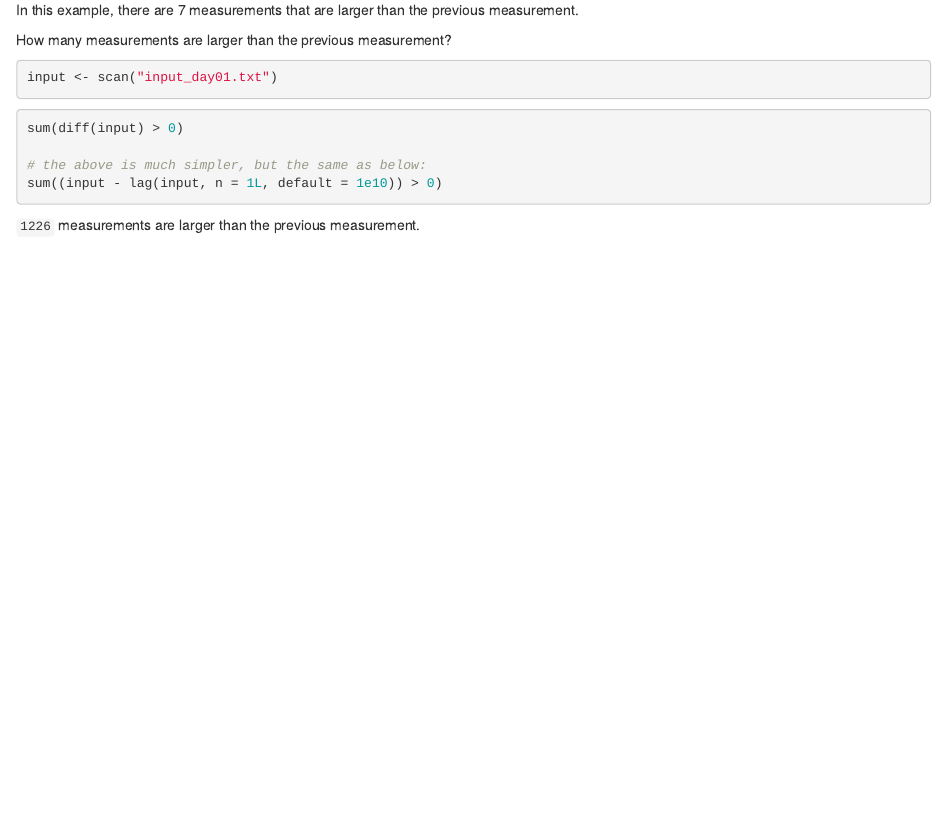
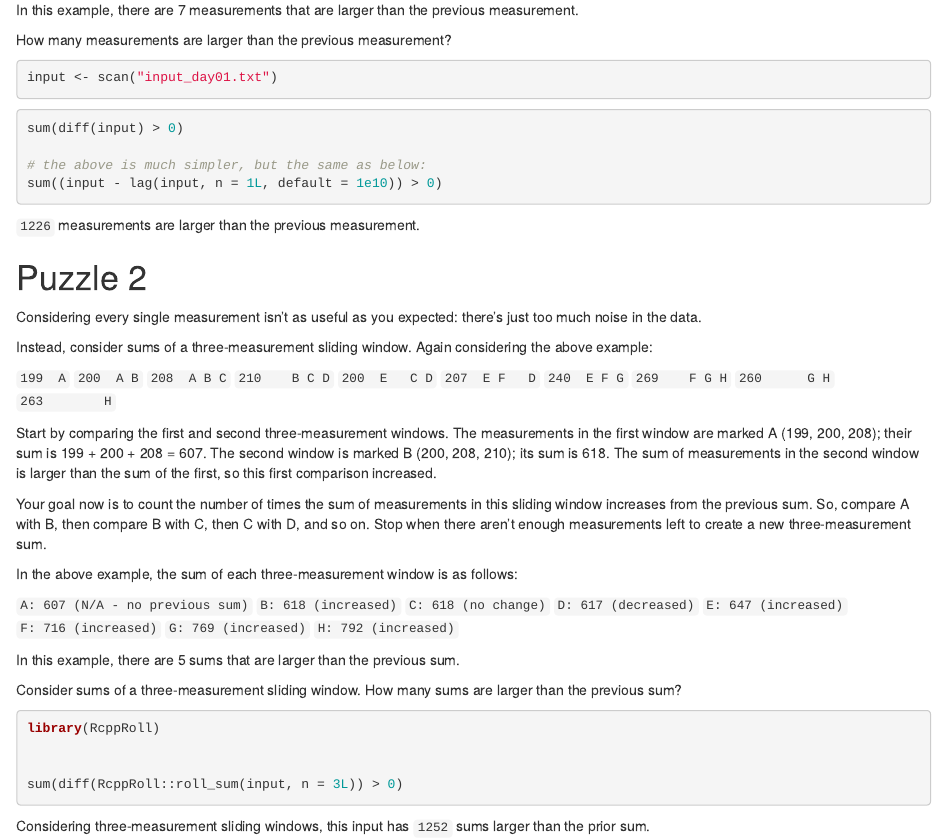
Before and after one commit to kgreufe/advent_of_code_2021, an R Markdown document (Day01_Sonar_Sweep.Rmd): the page in a window 1100 px wide, from 710 px down. Rendered offline with R 4.5, knitr and Pandoc, with nearby package versions; the code chunks are not run, so their results and figures are left out.

Commit message:
complete day01 puzzle2

````diff
--- a/Day01_Sonar_Sweep.Rmd
+++ b/Day01_Sonar_Sweep.Rmd
@@ -73,3 +73,50 @@ sum((input - lag(input, n = 1L, default = 1e10)) > 0)
 ```
 
 `1226` measurements are larger than the previous measurement.
+
+
+# Puzzle 2
+
+Considering every single measurement isn't as useful as you expected: there's just too much noise in the data.
+
+Instead, consider sums of a three-measurement sliding window. Again considering the above example:
+
+`199  A      `
+`200  A B    `
+`208  A B C  `
+`210    B C D`
+`200  E   C D`
+`207  E F   D`
+`240  E F G  `
+`269    F G H`
+`260      G H`
+`263        H`
+
+Start by comparing the first and second three-measurement windows. The measurements in the first window are marked A (199, 200, 208); their sum is 199 + 200 + 208 = 607. The second window is marked B (200, 208, 210); its sum is 618. The sum of measurements in the second window is larger than the sum of the first, so this first comparison increased.
+
+Your goal now is to count the number of times the sum of measurements in this sliding window increases from the previous sum. So, compare A with B, then compare B with C, then C with D, and so on. Stop when there aren't enough measurements left to create a new three-measurement sum.
+
+In the above example, the sum of each three-measurement window is as follows:
+
+`A: 607 (N/A - no previous sum)`
+`B: 618 (increased)`
+`C: 618 (no change)`
+`D: 617 (decreased)`
+`E: 647 (increased)`
+`F: 716 (increased)`
+`G: 769 (increased)`
+`H: 792 (increased)`
+
+In this example, there are 5 sums that are larger than the previous sum.
+
+Consider sums of a three-measurement sliding window. How many sums are larger than the previous sum?
+
+```{r puzzle2}
+library(RcppRoll)
+
+
+sum(diff(RcppRoll::roll_sum(input, n = 3L)) > 0)
+
+```
+
+Considering three-measurement sliding windows, this input has `1252` sums larger than the prior sum.
````
